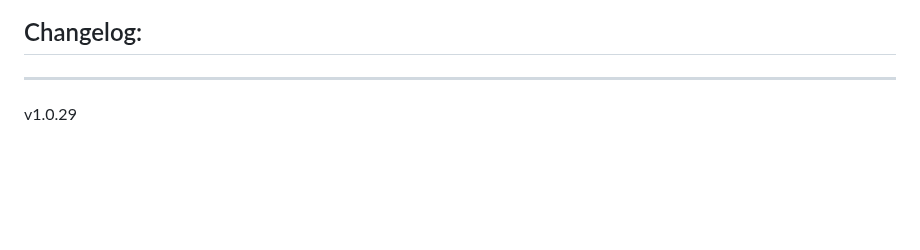
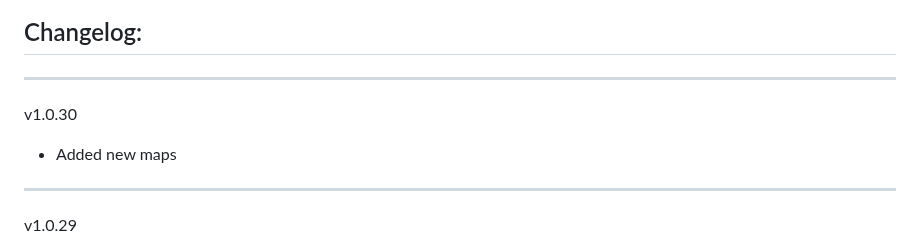
Before and after one commit to Forgotten-Adventures/FA_Battlemaps, a Markdown page: README.md, the part around the change. Drawn GitHub-style; blank space fills up the shorter version.

```diff
--- a/README.md
+++ b/README.md
@@ -54,6 +54,9 @@ Module Settings allow you to
 ![ModuleSettings2](ModuleSettings2.jpg)
 
 ## Changelog:
+_____________
+v1.0.30
+* Added new maps
 _____________
 v1.0.29
 * Hotfix update
```
